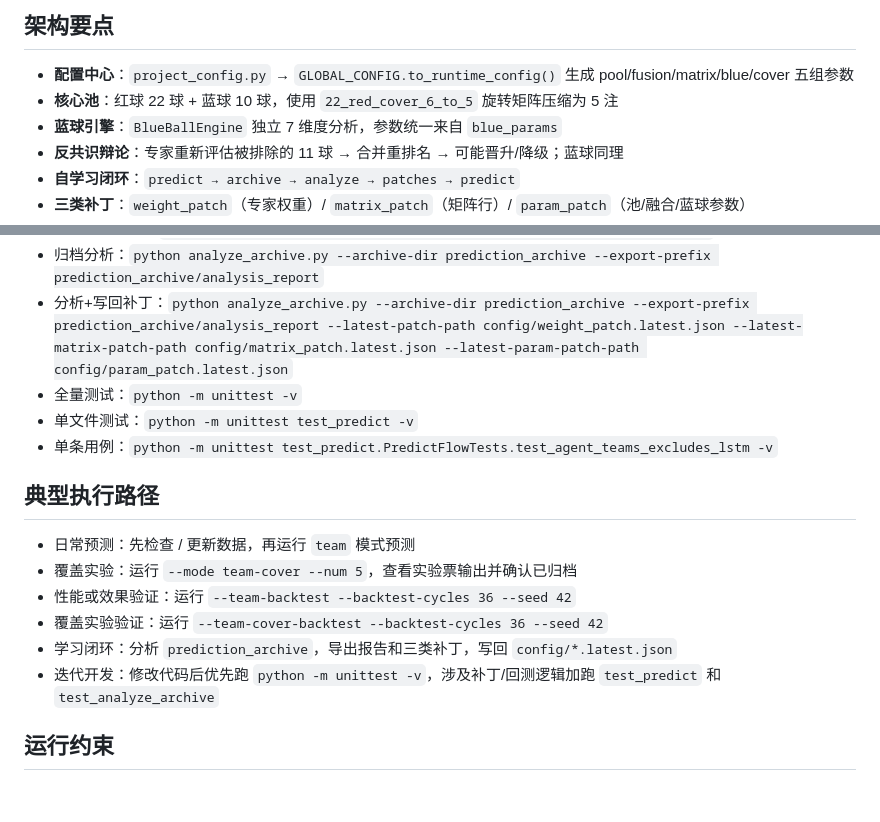
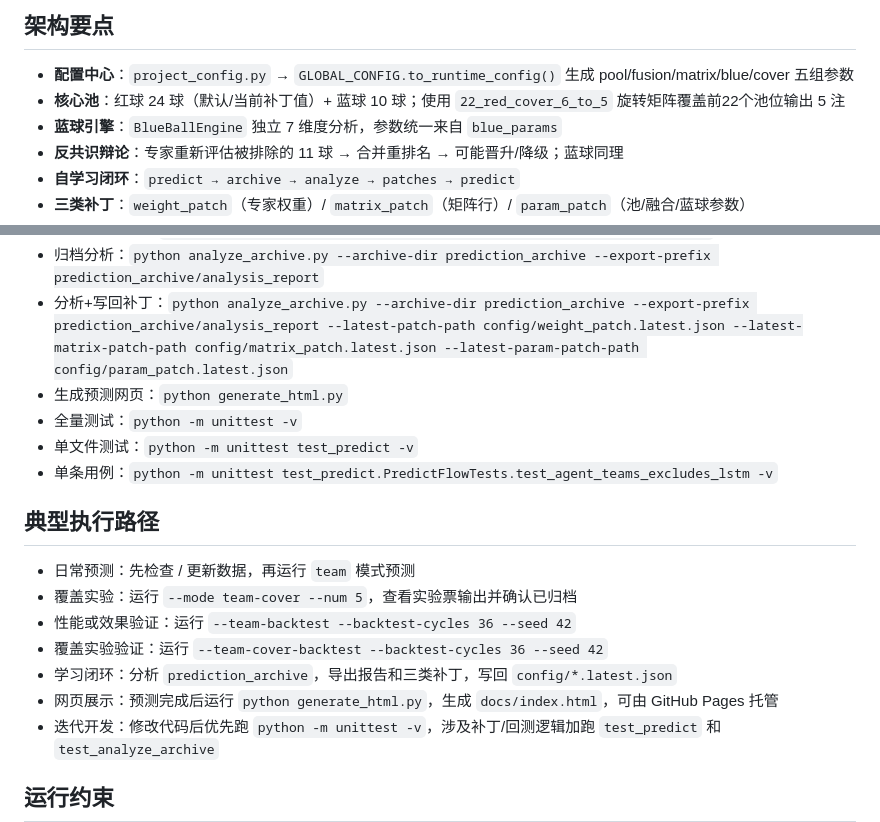
Before and after one commit to lgdglgc/letter-predictor, a Markdown page: SKILL.md, 2 parts joined by grey strips. Drawn GitHub-style; blank space fills up the shorter version.

```diff
--- a/SKILL.md
+++ b/SKILL.md
@@ -35,7 +37,7 @@ description: Use when user asks for 双色球/Double Color Ball prediction, 推
 ## 架构要点
 
 - **配置中心**：`project_config.py` → `GLOBAL_CONFIG.to_runtime_config()` 生成 pool/fusion/matrix/blue/cover 五组参数
-- **核心池**：红球 22 球 + 蓝球 10 球，使用 `22_red_cover_6_to_5` 旋转矩阵压缩为 5 注
+- **核心池**：红球 24 球（默认/当前补丁值）+ 蓝球 10 球；使用 `22_red_cover_6_to_5` 旋转矩阵覆盖前22个池位输出 5 注
 - **蓝球引擎**：`BlueBallEngine` 独立 7 维度分析，参数统一来自 `blue_params`
 - **反共识辩论**：专家重新评估被排除的 11 球 → 合并重排名 → 可能晋升/降级；蓝球同理
 - **自学习闭环**：`predict → archive → analyze → patches → predict`
@@ -61,6 +63,7 @@ description: Use when user asks for 双色球/Double Color Ball prediction, 推
 - 实验对照回测：`python predict.py --team-cover-backtest --backtest-cycles 36 --seed 42`
 - 归档分析：`python analyze_archive.py --archive-dir prediction_archive --export-prefix prediction_archive/analysis_report`
 - 分析+写回补丁：`python analyze_archive.py --archive-dir prediction_archive --export-prefix prediction_archive/analysis_report --latest-patch-path config/weight_patch.latest.json --latest-matrix-patch-path config/matrix_patch.latest.json --latest-param-patch-path config/param_patch.latest.json`
+- 生成预测网页：`python generate_html.py`
 - 全量测试：`python -m unittest -v`
 - 单文件测试：`python -m unittest test_predict -v`
 - 单条用例：`python -m unittest test_predict.PredictFlowTests.test_agent_teams_excludes_lstm -v`
@@ -72,6 +75,7 @@ description: Use when user asks for 双色球/Double Color Ball prediction, 推
 - 性能或效果验证：运行 `--team-backtest --backtest-cycles 36 --seed 42`
 - 覆盖实验验证：运行 `--team-cover-backtest --backtest-cycles 36 --seed 42`
 - 学习闭环：分析 `prediction_archive`，导出报告和三类补丁，写回 `config/*.latest.json`
+- 网页展示：预测完成后运行 `python generate_html.py`，生成 `docs/index.html`，可由 GitHub Pages 托管
 - 迭代开发：修改代码后优先跑 `python -m unittest -v`，涉及补丁/回测逻辑加跑 `test_predict` 和 `test_analyze_archive`
 
 ## 运行约束
```
Also changed, not shown: other parts of SKILL.md (+5 -2 lines).
